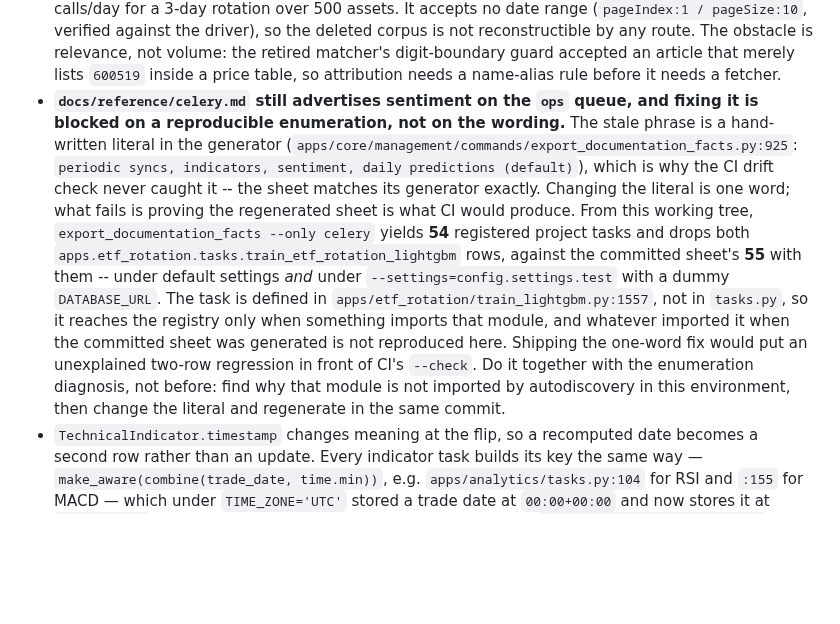
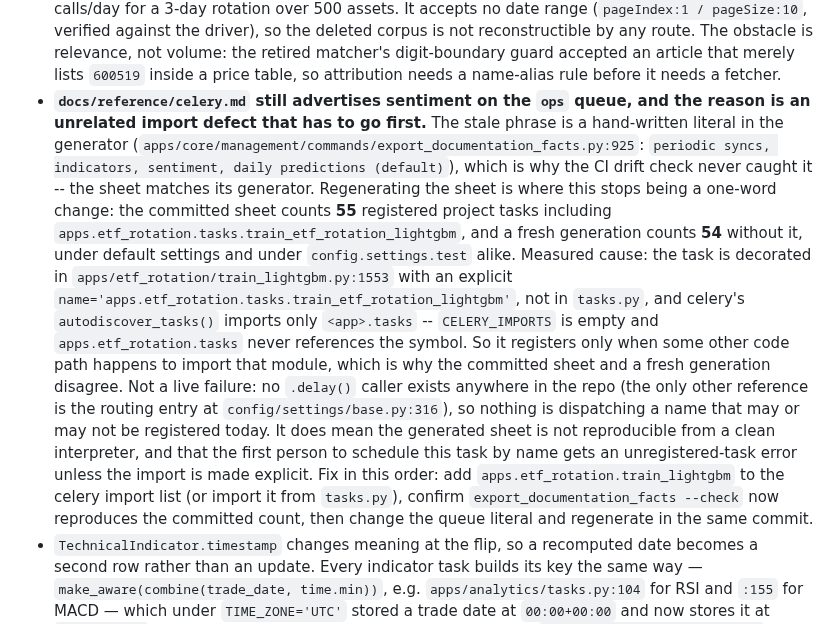
Before and after one commit to sean7084/FinanceAnalysis, a Markdown page: BACKLOG.md, the part around the change. Drawn GitHub-style; blank space fills up the shorter version.

Commit message:
docs(backlog): name the import defect that blocks the celery.md queue-role fix
Measured rather than guessed: the etf training task carries an explicit name= in train_lightgbm.py:1553 and is defined nowhere that autodiscover_tasks() reaches (CELERY_IMPORTS is empty, tasks.py never references it), so a clean interpreter registers 54 project tasks while the committed sheet counts 55. No caller dispatches it, so this is a reproducibility defect and a future trap, not a live failure -- said in those terms.

```diff
--- a/BACKLOG.md
+++ b/BACKLOG.md
@@ -1599,22 +1599,27 @@ The bar the model work is aiming at, against the 3.2 baseline:
   stored value still written under the old one.
 - **News and sentiment pipeline decommissioned 2026-11-11 (#52), which retires four entries from this list.** The module, its three tables and its two `FactorScore` columns are gone: #110 stopped the scheduling, #111 the model reads, #112 the API and UI surfaces, #116/#117 the schema and code, #118 the beat rows a settings removal cannot stop. That voids the window-label rendering fix, the boundary-day hole it created, the manual fill of Beijing `2025-06-09 02:06:00 -> 10:05:59` that the entitlement blocked, and the permission-loss error class for `major_news` -- all of them were work on code that no longer exists. The *findings* survive in `docs/reference/sentiment-data-corrections.md`, because the tz-flip correction and the `NULLS NOT DISTINCT` upsert-key repair are production history with no code left to explain them.
 - **If per-asset news is wanted again, `ak.stock_news_em` is the only free path and it is forward-only.** Measured live from this network: current to the previous trading day, real URLs, roughly 167 calls/day for a 3-day rotation over 500 assets. It accepts no date range (`pageIndex:1 / pageSize:10`, verified against the driver), so the deleted corpus is not reconstructible by any route. The obstacle is relevance, not volume: the retired matcher's digit-boundary guard accepted an article that merely lists `600519` inside a price table, so attribution needs a name-alias rule before it needs a fetcher.
-- **`docs/reference/celery.md` still advertises sentiment on the `ops` queue, and fixing it
-  is blocked on a reproducible enumeration, not on the wording.** The stale phrase is a
-  hand-written literal in the generator (`apps/core/management/commands/export_documentation_facts.py:925`:
+- **`docs/reference/celery.md` still advertises sentiment on the `ops` queue, and the reason
+  is an unrelated import defect that has to go first.** The stale phrase is a hand-written
+  literal in the generator (`apps/core/management/commands/export_documentation_facts.py:925`:
   `periodic syncs, indicators, sentiment, daily predictions (default)`), which is why the CI
-  drift check never caught it -- the sheet matches its generator exactly. Changing the literal
-  is one word; what fails is proving the regenerated sheet is what CI would produce. From this
-  working tree, `export_documentation_facts --only celery` yields **54** registered project
-  tasks and drops both `apps.etf_rotation.tasks.train_etf_rotation_lightgbm` rows, against the
-  committed sheet's **55** with them -- under default settings *and* under
-  `--settings=config.settings.test` with a dummy `DATABASE_URL`. The task is defined in
-  `apps/etf_rotation/train_lightgbm.py:1557`, not in `tasks.py`, so it reaches the registry only
-  when something imports that module, and whatever imported it when the committed sheet was
-  generated is not reproduced here. Shipping the one-word fix would put an unexplained
-  two-row regression in front of CI's `--check`. Do it together with the enumeration diagnosis,
-  not before: find why that module is not imported by autodiscovery in this environment, then
-  change the literal and regenerate in the same commit.
+  drift check never caught it -- the sheet matches its generator. Regenerating the sheet is
+  where this stops being a one-word change: the committed sheet counts **55** registered project
+  tasks including `apps.etf_rotation.tasks.train_etf_rotation_lightgbm`, and a fresh generation
+  counts **54** without it, under default settings and under `config.settings.test` alike.
+  Measured cause: the task is decorated in `apps/etf_rotation/train_lightgbm.py:1553` with an
+  explicit `name='apps.etf_rotation.tasks.train_etf_rotation_lightgbm'`, not in `tasks.py`, and
+  celery's `autodiscover_tasks()` imports only `<app>.tasks` -- `CELERY_IMPORTS` is empty and
+  `apps.etf_rotation.tasks` never references the symbol. So it registers only when some other
+  code path happens to import that module, which is why the committed sheet and a fresh
+  generation disagree. Not a live failure: no `.delay()` caller exists anywhere in the repo (the
+  only other reference is the routing entry at `config/settings/base.py:316`), so nothing is
+  dispatching a name that may or may not be registered today. It does mean the generated sheet
+  is not reproducible from a clean interpreter, and that the first person to schedule this task
+  by name gets an unregistered-task error unless the import is made explicit.
+  Fix in this order: add `apps.etf_rotation.train_lightgbm` to the celery import list (or import
+  it from `tasks.py`), confirm `export_documentation_facts --check` now reproduces the committed
+  count, then change the queue literal and regenerate in the same commit.
 - `TechnicalIndicator.timestamp` changes meaning at the flip, so a recomputed date becomes a
   second row rather than an update. Every indicator task builds its key the same way —
   `make_aware(combine(trade_date, time.min))`, e.g. `apps/analytics/tasks.py:104` for RSI and
```
